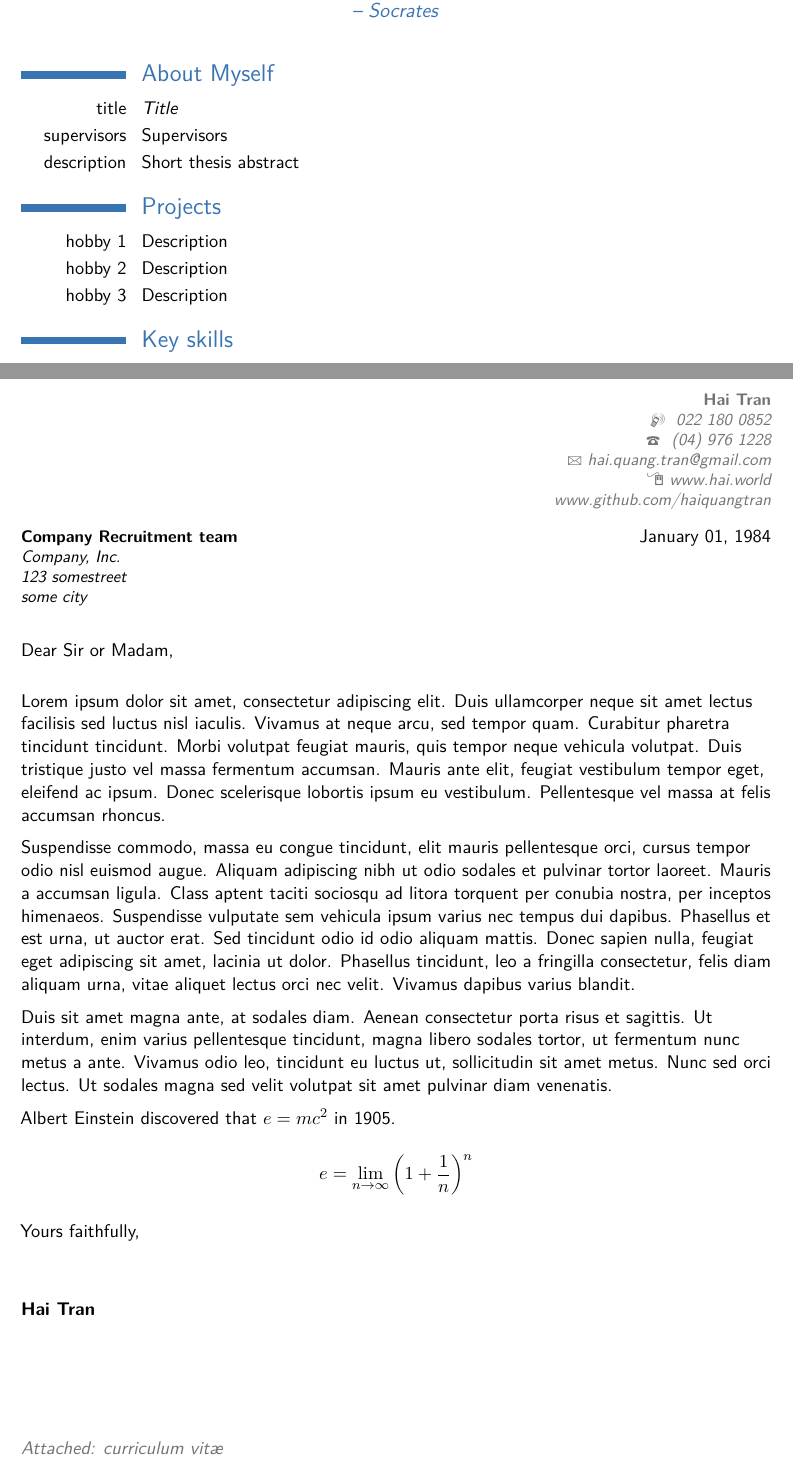
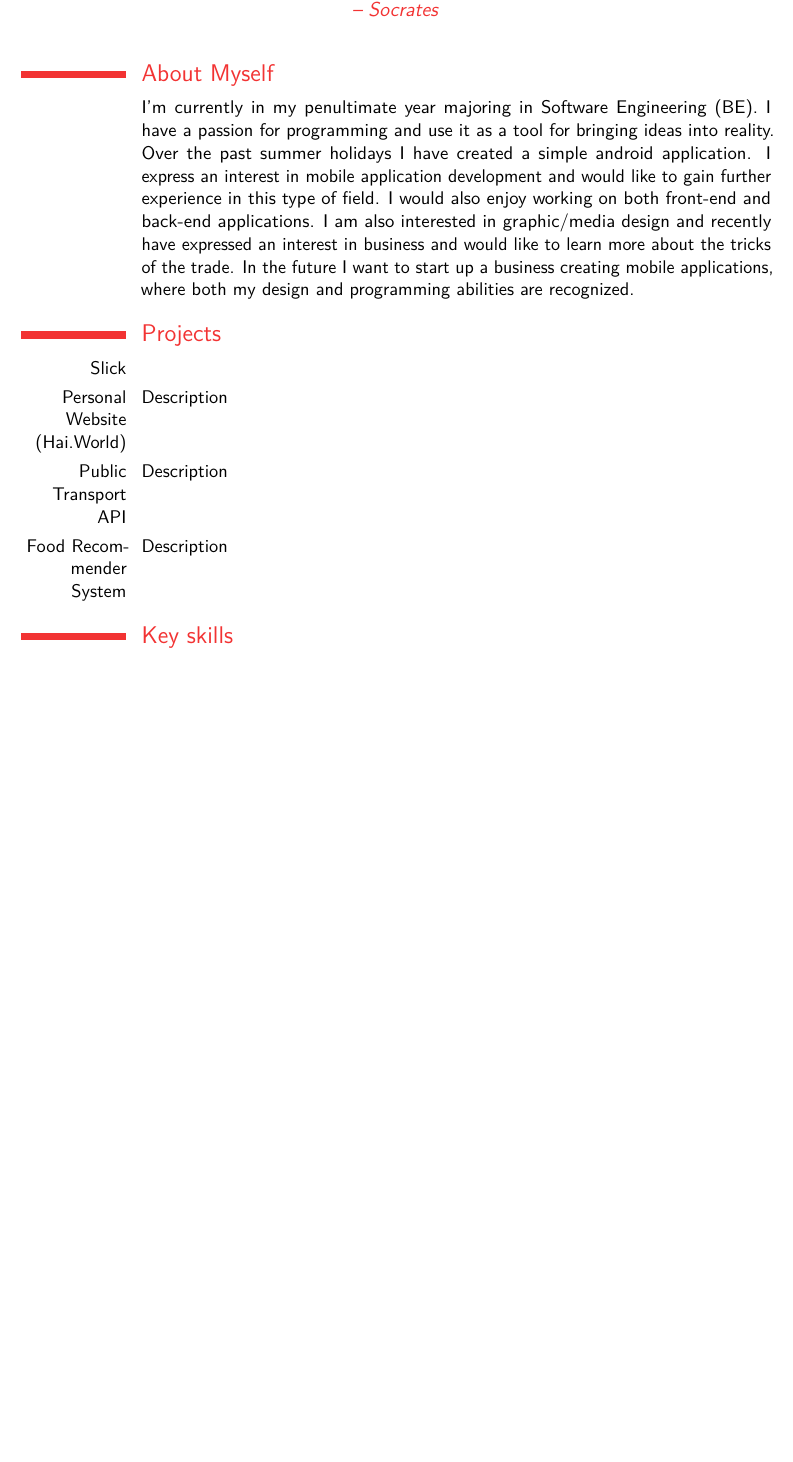
Before and after one commit to haiquangtran/CV, a LaTeX CV (main.tex): two parts of pages 1 and 4 of 4 before the commit and part of page 1 of 3 after it, the two joined at a grey line, cut so that both start at the same text, the shorter picture padded with empty space. Compiled offline with pdfLaTeX.

Commit message:
added filler text from old CV

```diff
--- a/main.tex
+++ b/main.tex
@@ -10,7 +10,7 @@
 
 % moderncv themes
 \moderncvstyle{classic}                            % style options are 'casual' (default), 'classic', 'oldstyle' and 'banking'
-\moderncvcolor{blue}                                % color options 'blue' (default), 'orange', 'green', 'red', 'purple', 'grey' and 'black'
+\moderncvcolor{red}                                % color options 'blue' (default), 'orange', 'green', 'red', 'purple', 'grey' and 'black'
 %\renewcommand{\familydefault}{\sfdefault}         % to set the default font; use '\sfdefault' for the default sans serif font, '\rmdefault' for the default roman one, or any tex font name
 %\nopagenumbers{}                                  % uncomment to suppress automatic page numbering for CVs longer than one page
 
@@ -33,7 +33,7 @@
 \email{hai.quang.tran@gmail.com}                               % optional, remove / comment the line if not wanted
 \homepage{www.hai.world}                         % optional, remove / comment the line if not wanted
 \extrainfo{www.github.com/haiquangtran}                 % optional, remove / comment the line if not wanted
-\photo[64pt][0.4pt]{cropedd}                       % optional, remove / comment the line if not wanted; '64pt' is the height the picture must be resized to, 0.4pt is the thickness of the frame around it (put it to 0pt for no frame) and 'picture' is the name of the picture file
+\photo[94pt][0.4pt]{cropedd}                       % optional, remove / comment the line if not wanted; '64pt' is the height the picture must be resized to, 0.4pt is the thickness of the frame around it (put it to 0pt for no frame) and 'picture' is the name of the picture file
 \quote{"The only true wisdom is in knowing you know nothing" \\ -- Socrates}                                 % optional, remove / comment the line if not wanted
 
 % to show numerical labels in the bibliography (default is to show no labels); only useful if you make citations in your resume
@@ -54,11 +54,16 @@
 \makecvtitle
 
 \section{About Myself}
-\cvitem{title}{\emph{Title}}
-\cvitem{supervisors}{Supervisors}
-\cvitem{description}{Short thesis abstract}
+\cvitem{}{I'm currently in my penultimate year majoring in Software Engineering (BE). I have a passion for programming and use it as a tool for bringing ideas into reality.
+Over the past summer holidays I have created a simple android application. I express an interest in mobile application development and would like to gain further experience in this type of field. I would also enjoy working on both front-end and back-end applications. I am also interested in graphic/media design and recently have expressed an interest in business and would like to learn more about the tricks of the trade.
+In the future I want to start up a business creating mobile applications, where both my design and programming abilities are recognized. }
+
+% I'm currently in my penultimate year majoring in Software Engineering (BE). I have a passion for programming and use it as a tool for bringing ideas into reality.
+% Over the past summer holidays I have created a simple android application. I express an interest in mobile application development and would like to gain further experience in this type of field. I would also enjoy working on both front-end and back-end applications. I am also interested in graphic/media design and recently have expressed an interest in business and would like to learn more about the tricks of the trade.
+% In the future I want to start up a business creating mobile applications, where both my design and programming abilities are recognized.
 
 \section{Projects}
-\cvitem{hobby 1}{Description}
-\cvitem{hobby 2}{Description}
-\cvitem{hobby 3}{Description}
+\cvitem{Slick}{}
+\cvitem{Personal Website (Hai.World)}{Description}
+\cvitem{Public Transport API}{Description}
+\cvitem{Food Recommender System}{Description}
@@ -69,0 +75 @@
+\cvitem{\textbf{Design}}{I am experienced in making 2d graphics such as sprites or images in Adobe Illustrator or Adobe Photoshop. I have previously created an interactive data visualization application that allows users to identify trends and filter out netball information easily. This was made using the library d3. In the past I have created images and animations using Processing. I have also created 2d graphics for a series of games that I have created, the most recent being a clone of flappy bird, and a game called YOLO for the event “Pixel Jam”. }
@@ -159,29 +191,31 @@ Detailed achievements:%
 
 
 
-%-----       letter       ---------------------------------------------------------
-% recipient data
-\recipient{Company Recruitment team}{Company, Inc.\\123 somestreet\\some city}
-\date{January 01, 1984}
-\opening{Dear Sir or Madam,}
-\closing{Yours faithfully,}
-\enclosure[Attached]{curriculum vit\ae{}}          % use an optional argument to use a string other than "Enclosure", or redefine \enclname
-\makelettertitle
+% %-----       letter       ---------------------------------------------------------
+% % recipient data
+% \recipient{Company Recruitment team}{Company, Inc.\\123 somestreet\\some city}
+% \date{January 01, 1984}
+% \opening{Dear Sir or Madam,}
+% \closing{Yours faithfully,}
+% \enclosure[Attached]{curriculum vit\ae{}}          % use an optional argument to use a string other than "Enclosure", or redefine \enclname
+% \makelettertitle
 
-Lorem ipsum dolor sit amet, consectetur adipiscing elit. Duis ullamcorper neque sit amet lectus facilisis sed luctus nisl iaculis. Vivamus at neque arcu, sed tempor quam. Curabitur pharetra tincidunt tincidunt. Morbi volutpat feugiat mauris, quis tempor neque vehicula volutpat. Duis tristique justo vel massa fermentum accumsan. Mauris ante elit, feugiat vestibulum tempor eget, eleifend ac ipsum. Donec scelerisque lobortis ipsum eu vestibulum. Pellentesque vel massa at felis accumsan rhoncus.
+% Lorem ipsum dolor sit amet, consectetur adipiscing elit. Duis ullamcorper neque sit amet lectus facilisis sed luctus nisl iaculis. Vivamus at neque arcu, sed tempor quam. Curabitur pharetra tincidunt tincidunt. Morbi volutpat feugiat mauris, quis tempor neque vehicula volutpat. Duis tristique justo vel massa fermentum accumsan. Mauris ante elit, feugiat vestibulum tempor eget, eleifend ac ipsum. Donec scelerisque lobortis ipsum eu vestibulum. Pellentesque vel massa at felis accumsan rhoncus.
 
-Suspendisse commodo, massa eu congue tincidunt, elit mauris pellentesque orci, cursus tempor odio nisl euismod augue. Aliquam adipiscing nibh ut odio sodales et pulvinar tortor laoreet. Mauris a accumsan ligula. Class aptent taciti sociosqu ad litora torquent per conubia nostra, per inceptos himenaeos. Suspendisse vulputate sem vehicula ipsum varius nec tempus dui dapibus. Phasellus et est urna, ut auctor erat. Sed tincidunt odio id odio aliquam mattis. Donec sapien nulla, feugiat eget adipiscing sit amet, lacinia ut dolor. Phasellus tincidunt, leo a fringilla consectetur, felis diam aliquam urna, vitae aliquet lectus orci nec velit. Vivamus dapibus varius blandit.
+% Suspendisse commodo, massa eu congue tincidunt, elit mauris pellentesque orci, cursus tempor odio nisl euismod augue. Aliquam adipiscing nibh ut odio sodales et pulvinar tortor laoreet. Mauris a accumsan ligula. Class aptent taciti sociosqu ad litora torquent per conubia nostra, per inceptos himenaeos. Suspendisse vulputate sem vehicula ipsum varius nec tempus dui dapibus. Phasellus et est urna, ut auctor erat. Sed tincidunt odio id odio aliquam mattis. Donec sapien nulla, feugiat eget adipiscing sit amet, lacinia ut dolor. Phasellus tincidunt, leo a fringilla consectetur, felis diam aliquam urna, vitae aliquet lectus orci nec velit. Vivamus dapibus varius blandit.
 
-Duis sit amet magna ante, at sodales diam. Aenean consectetur porta risus et sagittis. Ut interdum, enim varius pellentesque tincidunt, magna libero sodales tortor, ut fermentum nunc metus a ante. Vivamus odio leo, tincidunt eu luctus ut, sollicitudin sit amet metus. Nunc sed orci lectus. Ut sodales magna sed velit volutpat sit amet pulvinar diam venenatis.
+% Duis sit amet magna ante, at sodales diam. Aenean consectetur porta risus et sagittis. Ut interdum, enim varius pellentesque tincidunt, magna libero sodales tortor, ut fermentum nunc metus a ante. Vivamus odio leo, tincidunt eu luctus ut, sollicitudin sit amet metus. Nunc sed orci lectus. Ut sodales magna sed velit volutpat sit amet pulvinar diam venenatis.
 
-Albert Einstein discovered that $e=mc^2$ in 1905.
+% Albert Einstein discovered that $e=mc^2$ in 1905.
 
-\[ e=\lim_{n \to \infty} \left(1+\frac{1}{n}\right)^n \]
+% \[ e=\lim_{n \to \infty} \left(1+\frac{1}{n}\right)^n \]
 
-\makeletterclosing
+% \makeletterclosing
 
-%\clearpage\end{CJK*}                              % if you are typesetting your resume in Chinese using CJK; the \clearpage is required for fancyhdr to work correctly with CJK, though it kills the page numbering by making \lastpage undefined
+% %\clearpage\end{CJK*}                              % if you are typesetting your resume in Chinese using CJK; the \clearpage is required for fancyhdr to work correctly with CJK, though it kills the page numbering by making \lastpage undefined
+% %-----       letter       ---------------------------------------------------------
+
+
 \end{document}
 
-
 %% end of file `template.tex'.
```
Also changed, not shown: picture.png (deleted), main.tex (60 more changed lines).
